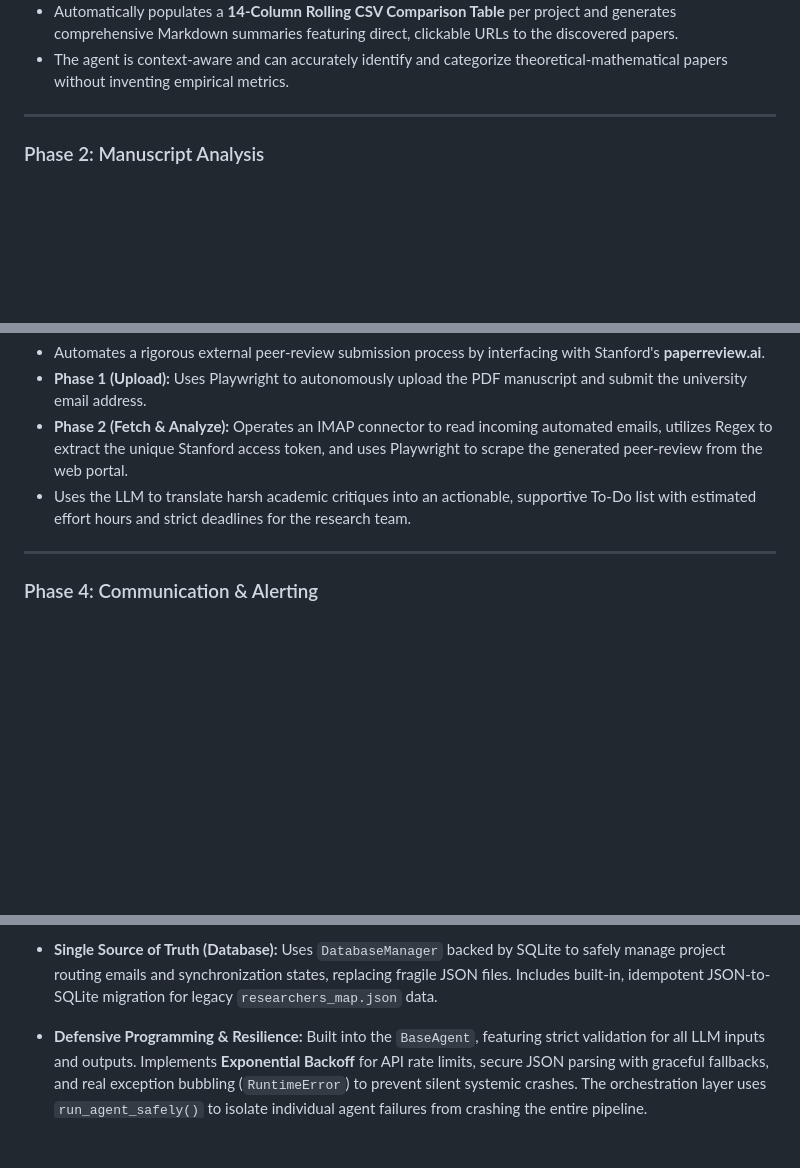
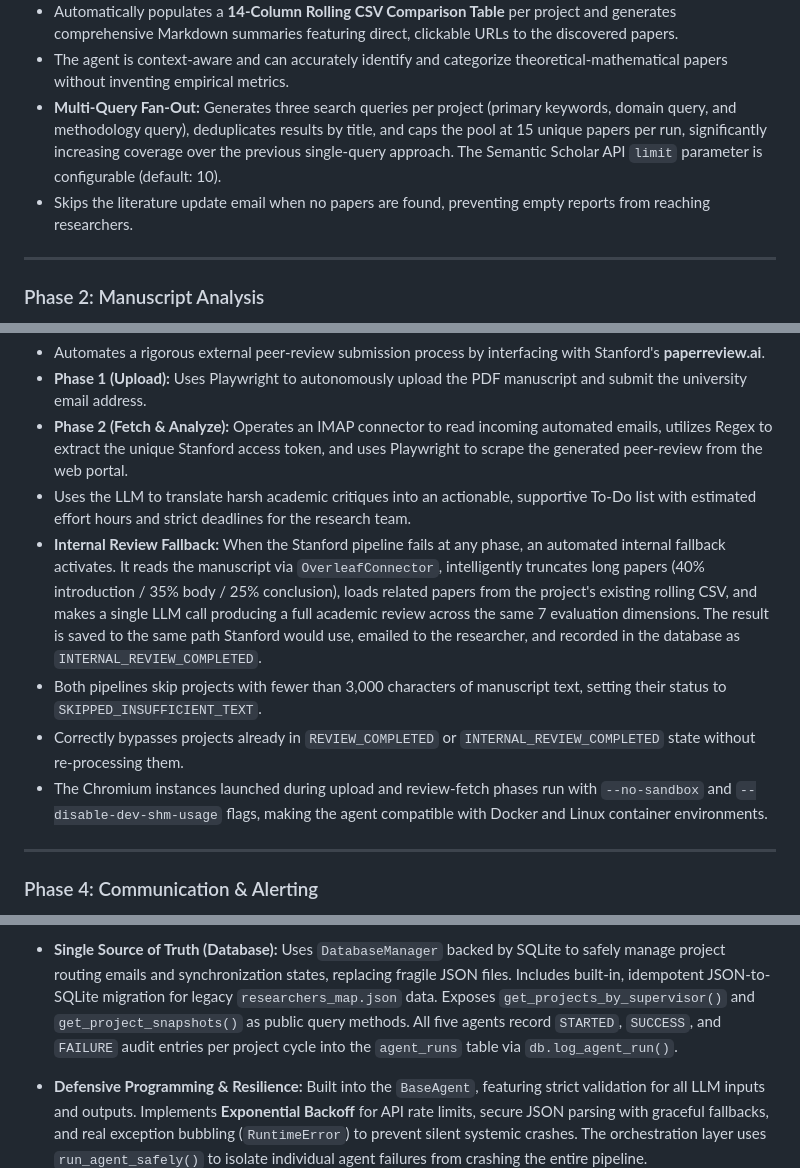
Before and after one commit to AvivPeretz/research-agents-project, a Markdown page: README.md, 3 parts joined by grey strips. GitHub-like rendering; blank space fills up the shorter version.

Commit message:
update: readme file got updated with recent changes (unit tests, internal pipeline for literature review and more)

```diff
--- a/README.md
+++ b/README.md
@@ -70,6 +72,13 @@ internal notifications, successfully bypassing strict institutional SMTP blocks.
   discovered papers.
 * The agent is context-aware and can accurately identify and categorize
   theoretical-mathematical papers without inventing empirical metrics.
+* **Multi-Query Fan-Out:** Generates three search queries per project (primary keywords,
+  domain query, and methodology query), deduplicates results by title, and caps the pool
+  at 15 unique papers per run, significantly increasing coverage over the previous
+  single-query approach. The Semantic Scholar API `limit` parameter is configurable
+  (default: 10).
+* Skips the literature update email when no papers are found, preventing empty reports
+  from reaching researchers.
 
 ---
 
@@ -94,6 +103,20 @@ internal notifications, successfully bypassing strict institutional SMTP blocks.
   to scrape the generated peer-review from the web portal.
 * Uses the LLM to translate harsh academic critiques into an actionable, supportive To-Do
   list with estimated effort hours and strict deadlines for the research team.
+* **Internal Review Fallback:** When the Stanford pipeline fails at any phase, an
+  automated internal fallback activates. It reads the manuscript via `OverleafConnector`,
+  intelligently truncates long papers (40% introduction / 35% body / 25% conclusion),
+  loads related papers from the project's existing rolling CSV, and makes a single LLM
+  call producing a full academic review across the same 7 evaluation dimensions. The
+  result is saved to the same path Stanford would use, emailed to the researcher, and
+  recorded in the database as `INTERNAL_REVIEW_COMPLETED`.
+* Both pipelines skip projects with fewer than 3,000 characters of manuscript text,
+  setting their status to `SKIPPED_INSUFFICIENT_TEXT`.
+* Correctly bypasses projects already in `REVIEW_COMPLETED` or
+  `INTERNAL_REVIEW_COMPLETED` state without re-processing them.
+* The Chromium instances launched during upload and review-fetch phases run with
+  `--no-sandbox` and `--disable-dev-shm-usage` flags, making the agent compatible
+  with Docker and Linux container environments.
 
 ---
 
@@ -554,7 +577,9 @@ Log files are automatically rotated at 5MB and up to 3 backups are kept per agen
 * **Single Source of Truth (Database):** Uses `DatabaseManager` backed by SQLite to safely
   manage project routing emails and synchronization states, replacing fragile JSON files.
   Includes built-in, idempotent JSON-to-SQLite migration for legacy `researchers_map.json`
-  data.
+  data. Exposes `get_projects_by_supervisor()` and `get_project_snapshots()` as public
+  query methods. All five agents record `STARTED`, `SUCCESS`, and `FAILURE` audit entries
+  per project cycle into the `agent_runs` table via `db.log_agent_run()`.
 
 * **Defensive Programming & Resilience:** Built into the `BaseAgent`, featuring strict
   validation for all LLM inputs and outputs. Implements **Exponential Backoff** for API
```
Also changed, not shown: other parts of README.md (+3 -1 lines).
